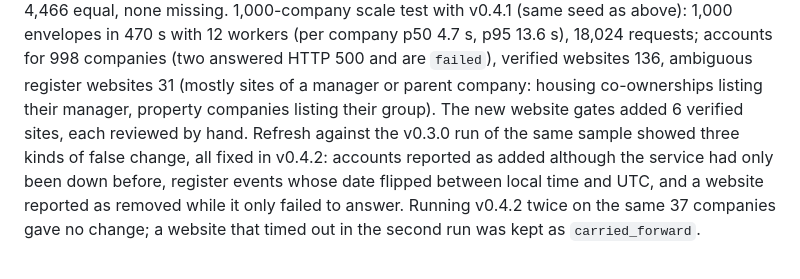
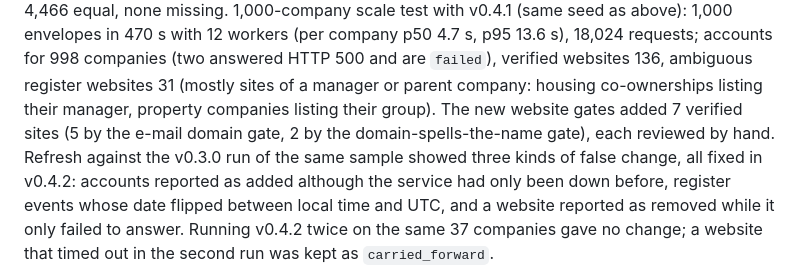
Before and after one commit to mvonkessel/brierwise-signalpost, a Markdown page: README.md, the part around the change. Drawn GitHub-style.

Commit message:
README: seven new sites from the new gates

```diff
--- a/README.md
+++ b/README.md
@@ -159,7 +159,7 @@ script: 4,466 of 4,466 equal, none missing. 1,000-company scale test with v0.4.1
 in 470 s with 12 workers (per company p50 4.7 s, p95 13.6 s), 18,024 requests; accounts for 998 companies (two answered
 HTTP 500 and are `failed`), verified websites 136, ambiguous register websites 31 (mostly sites of a manager or parent
 company: housing co-ownerships listing their manager, property companies listing their group). The new website gates
-added 6 verified sites, each reviewed by hand. Refresh against the v0.3.0 run of the same sample showed three kinds of
+added 7 verified sites (5 by the e-mail domain gate, 2 by the domain-spells-the-name gate), each reviewed by hand. Refresh against the v0.3.0 run of the same sample showed three kinds of
 false change, all fixed in v0.4.2: accounts reported as added although the service had only been down before, register
 events whose date flipped between local time and UTC, and a website reported as removed while it only failed to
 answer. Running v0.4.2 twice on the same 37 companies gave no change; a website that timed out in the second run was
```
